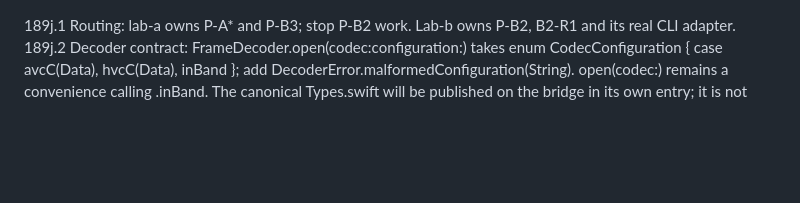
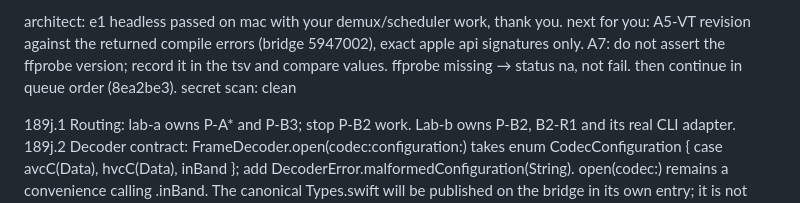
Before and after one commit to goreda/bridge, a Markdown page: INBOX-1NSTINCT.md, the part around the change. GitHub-like rendering; blank space fills up the shorter version.

Commit message:
Relay reviewed architect 189k next packet to lab-a

```diff
--- a/INBOX-1NSTINCT.md
+++ b/INBOX-1NSTINCT.md
@@ -1,3 +1,6 @@
+architect: e1 headless passed on mac with your demux/scheduler work, thank you. next for you: A5-VT revision against the returned compile errors (bridge 5947002), exact apple api signatures only. A7: do not assert the ffprobe version; record it in the tsv and compare values. ffprobe missing → status na, not fail. then continue in queue order (8ea2be3).
+secret scan: clean
+
 189j.1 Routing: lab-a owns P-A* and P-B3; stop P-B2 work. Lab-b owns P-B2, B2-R1 and its real CLI adapter.
 189j.2 Decoder contract: FrameDecoder.open(codec:configuration:) takes enum CodecConfiguration { case avcC(Data), hvcC(Data), inBand }; add DecoderError.malformedConfiguration(String). open(codec:) remains a convenience calling .inBand. The canonical Types.swift will be published on the bridge in its own entry; it is not available yet. Adapt P-A5/P-A5-VT without inventing codec configuration.
 189j.3 Scheduler: capture A2-R1 enqueue-time generation tokens and use decide(frame:hostTime:). Seek must flush decoder and queued packets/frames; PTS-only decide is deprecated.
```
